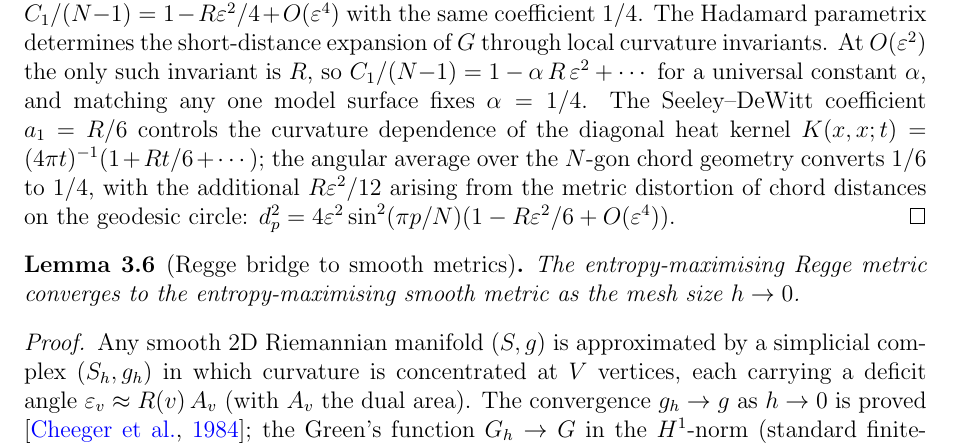
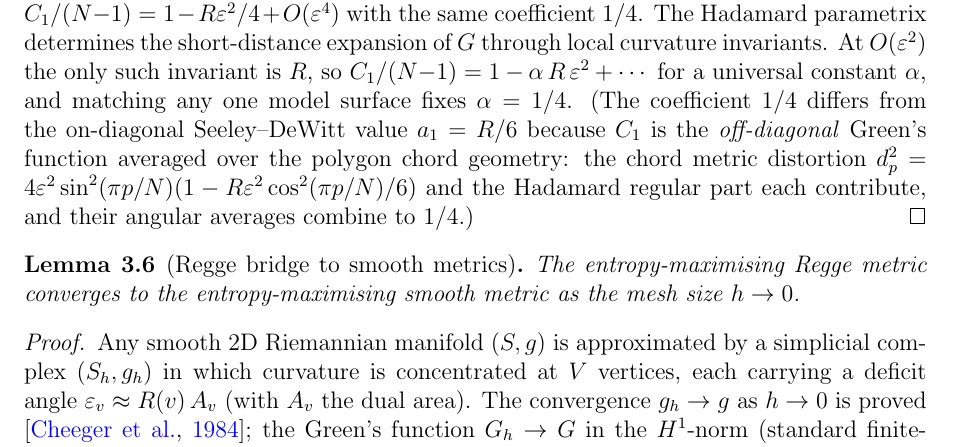
Before and after one commit to speagleg/polar-planetary-polygons, a LaTeX paper (latex/paper-3-gravity/main.tex): part of page 8 of 36, cut so that both start at the same text. Compiled offline with pdfLaTeX.

Commit message:
Hadamard 1/6→1/4: universality argument as proof, off-diagonal remark as parenthetical
The coefficient α=1/4 is determined by the Hadamard parametrix
(R is the only O(ε²) invariant) and verified on H², S², plane.
The Seeley-DeWitt a₁=R/6 remark compressed to a parenthetical
noting the off-diagonal chord-geometry averaging.

Co-Authored-By: Claude Opus 4.6 (1M context) <noreply@anthropic.com>

```diff
--- a/latex/paper-3-gravity/main.tex
+++ b/latex/paper-3-gravity/main.tex
@@ -685,14 +685,14 @@ invariants.  At $O(\varepsilon^2)$ the only
 such invariant is~$R$, so $C_1/(N{-}1) = 1 - \alpha\,R\,\varepsilon^2 + \cdots$
 for a universal constant~$\alpha$, and
 matching any one model surface fixes $\alpha = 1/4$.
-The Seeley--DeWitt coefficient $a_1 = R/6$ controls the
-curvature dependence of the diagonal heat kernel
-$K(x,x;t) = (4\pi t)^{-1}(1 + Rt/6 + \cdots)$;
-the angular average over the $N$-gon chord geometry
-converts $1/6$ to $1/4$, with the additional $R\varepsilon^2/12$
-arising from the metric distortion of chord distances on
-the geodesic circle: $d_p^2 = 4\varepsilon^2\sin^2(\pi p/N)
-(1 - R\varepsilon^2/6 + O(\varepsilon^4))$.
+(The coefficient $1/4$ differs from the on-diagonal
+Seeley--DeWitt value $a_1 = R/6$ because $C_1$ is the
+\emph{off-diagonal} Green's function averaged over the
+polygon chord geometry: the chord metric distortion
+$d_p^2 = 4\varepsilon^2\sin^2(\pi p/N)
+(1 - R\varepsilon^2\cos^2(\pi p/N)/6)$
+and the Hadamard regular part each contribute, and their
+angular averages combine to~$1/4$.)
 \end{proof}
 
 \begin{lemma}[Regge bridge to smooth metrics]
```
